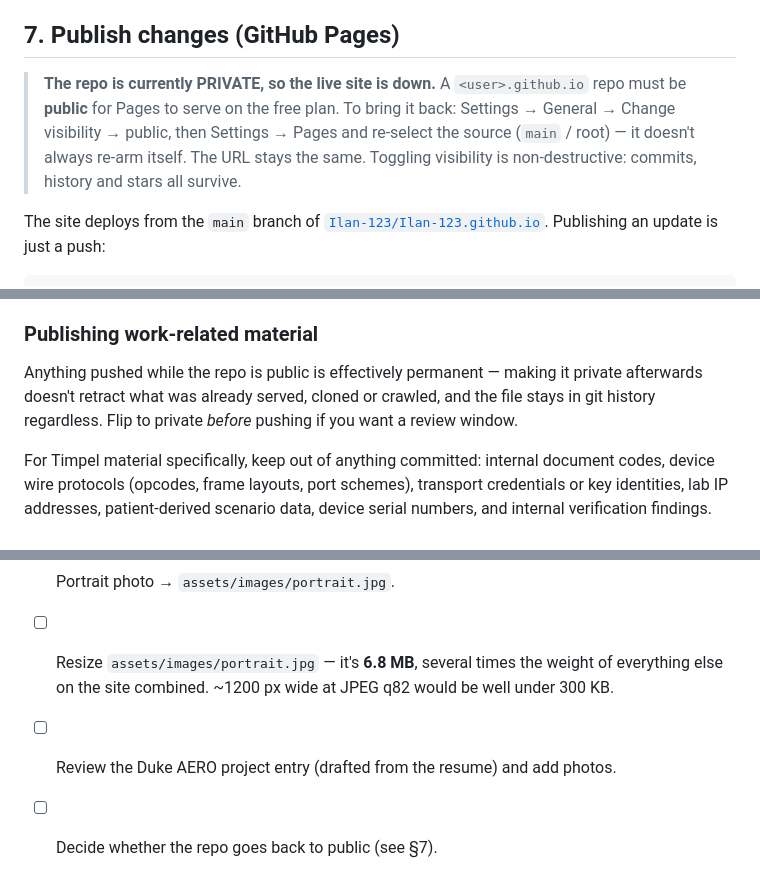
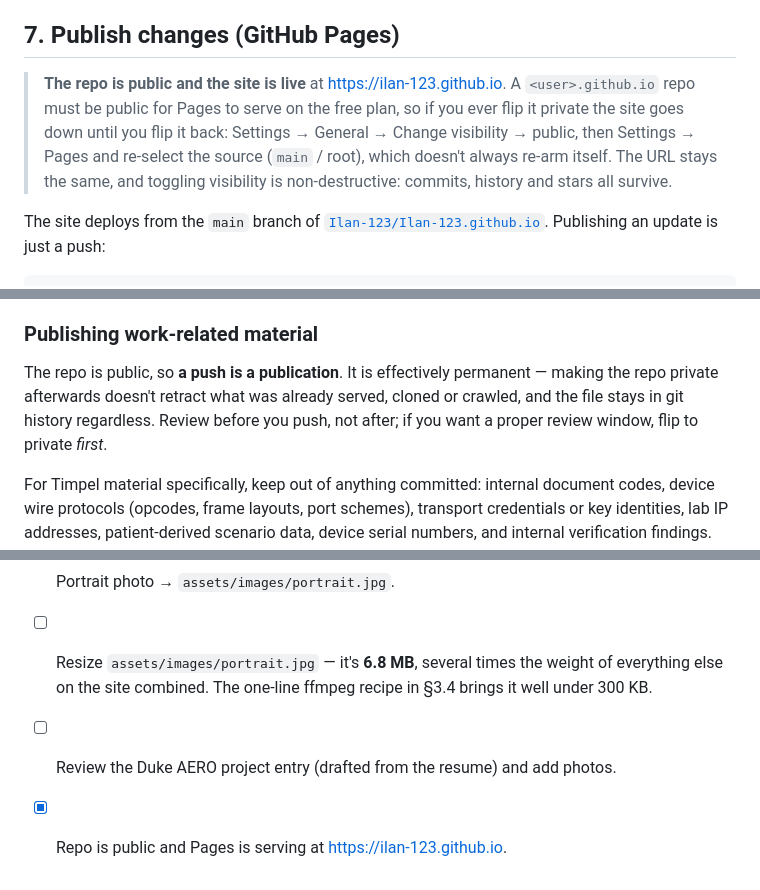
Before and after one commit to Ilan-123/Ilan-123.github.io, a Markdown page: README.md, 3 parts joined by grey strips. GitHub-like rendering.

Commit message:
README: the repo is public, so correct the visibility notes
§7 still claimed the repo was private and the site down; both stopped being
true. Rewrote the callout to say the site is live, keeping the "must be public
for Pages on the free plan" rule as a warning for the reverse direction.

Sharpened the publishing note to match: a push is now a publication, so review
before pushing rather than after. Closed the "decide whether the repo goes back
to public" item, and pointed the outstanding portrait-resize item at the ffmpeg
recipe in §3.4 instead of restating the target dimensions.

Co-Authored-By: Claude Opus 5 (1M context) <noreply@anthropic.com>

```diff
--- a/README.md
+++ b/README.md
@@ -221,12 +221,12 @@ Change the spec (move a section, add a sub-tab, redesign the hero), then ask Cla
 
 ## 7. Publish changes (GitHub Pages)
 
-> **The repo is currently PRIVATE, so the live site is down.** A `<user>.github.io`
-> repo must be **public** for Pages to serve on the free plan. To bring it back:
-> Settings → General → Change visibility → public, then Settings → Pages and
-> re-select the source (`main` / root) — it doesn't always re-arm itself. The URL
-> stays the same. Toggling visibility is non-destructive: commits, history and
-> stars all survive.
+> **The repo is public and the site is live** at <https://ilan-123.github.io>. A
+> `<user>.github.io` repo must be public for Pages to serve on the free plan, so if you
+> ever flip it private the site goes down until you flip it back: Settings → General →
+> Change visibility → public, then Settings → Pages and re-select the source
+> (`main` / root), which doesn't always re-arm itself. The URL stays the same, and
+> toggling visibility is non-destructive: commits, history and stars all survive.
 
 The site deploys from the `main` branch of
 [`Ilan-123/Ilan-123.github.io`](https://github.com/Ilan-123/Ilan-123.github.io).
@@ -263,10 +263,10 @@ URL to see it. Notes:
 
 ### Publishing work-related material
 
-Anything pushed while the repo is public is effectively permanent — making it private
-afterwards doesn't retract what was already served, cloned or crawled, and the file
-stays in git history regardless. Flip to private *before* pushing if you want a review
-window.
+The repo is public, so **a push is a publication**. It is effectively permanent — making
+the repo private afterwards doesn't retract what was already served, cloned or crawled,
+and the file stays in git history regardless. Review before you push, not after; if you
+want a proper review window, flip to private *first*.
 
 For Timpel material specifically, keep out of anything committed: internal document
 codes, device wire protocols (opcodes, frame layouts, port schemes), transport
@@ -364,7 +364,7 @@ asset tag, or a patient identifier inside a screenshot.
 - [x] Add your **GitHub URL** to `js/config.js` (`github:`).
 - [x] Portrait photo → `assets/images/portrait.jpg`.
 - [ ] Resize `assets/images/portrait.jpg` — it's **6.8 MB**, several times the weight
-      of everything else on the site combined. ~1200 px wide at JPEG q82 would be
-      well under 300 KB.
+      of everything else on the site combined. The one-line ffmpeg recipe in §3.4 brings
+      it well under 300 KB.
 - [ ] Review the Duke AERO project entry (drafted from the resume) and add photos.
-- [ ] Decide whether the repo goes back to public (see §7).
+- [x] Repo is public and Pages is serving at <https://ilan-123.github.io>.
```
